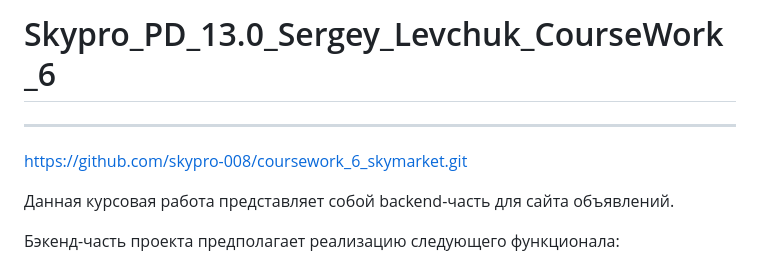
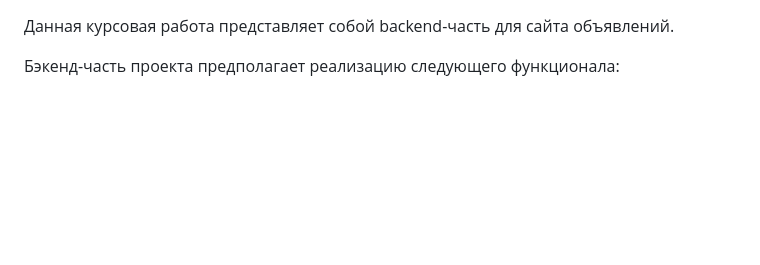
Before and after one commit to Yusup-Badurgov/skymarket_project, a Markdown page: README.md, the part around the change. GitHub-like rendering; blank space fills up the shorter version.

```diff
--- a/README.md
+++ b/README.md
@@ -1,8 +1,3 @@
-# Skypro_PD_13.0_Sergey_Levchuk_CourseWork_6
-
----
-[https://github.com/skypro-008/coursework_6_skymarket.git](https://github.com/skypro-008/coursework_6_skymarket.git)
-
 Данная курсовая работа представляет собой backend-часть для сайта объявлений.
 
 
```
